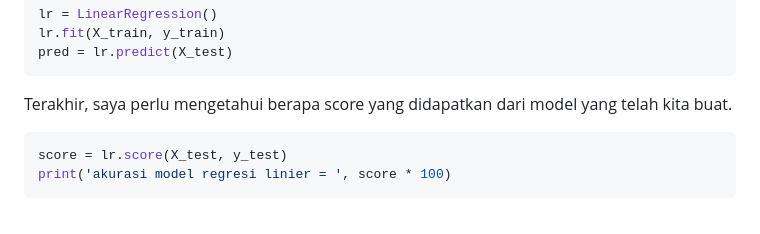
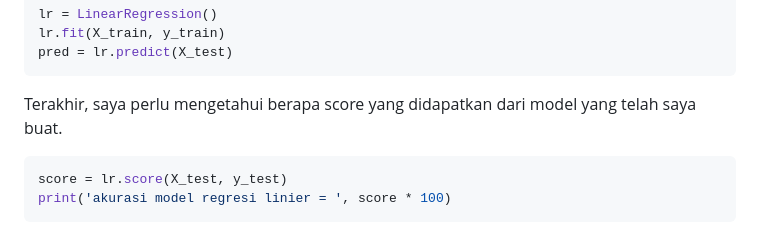
Before and after one commit to sooluh/software-revenue, a Markdown page: README.md, the part around the change. Rendered like a GitHub page.

Commit message:
chore: change first person pronoun

````diff
--- a/README.md
+++ b/README.md
@@ -206,7 +206,7 @@ lr.fit(X_train, y_train)
 pred = lr.predict(X_test)
 ```
 
-Terakhir, saya perlu mengetahui berapa score yang didapatkan dari model yang telah kita buat.
+Terakhir, saya perlu mengetahui berapa score yang didapatkan dari model yang telah saya buat.
 
 ```py
 score = lr.score(X_test, y_test)
````
